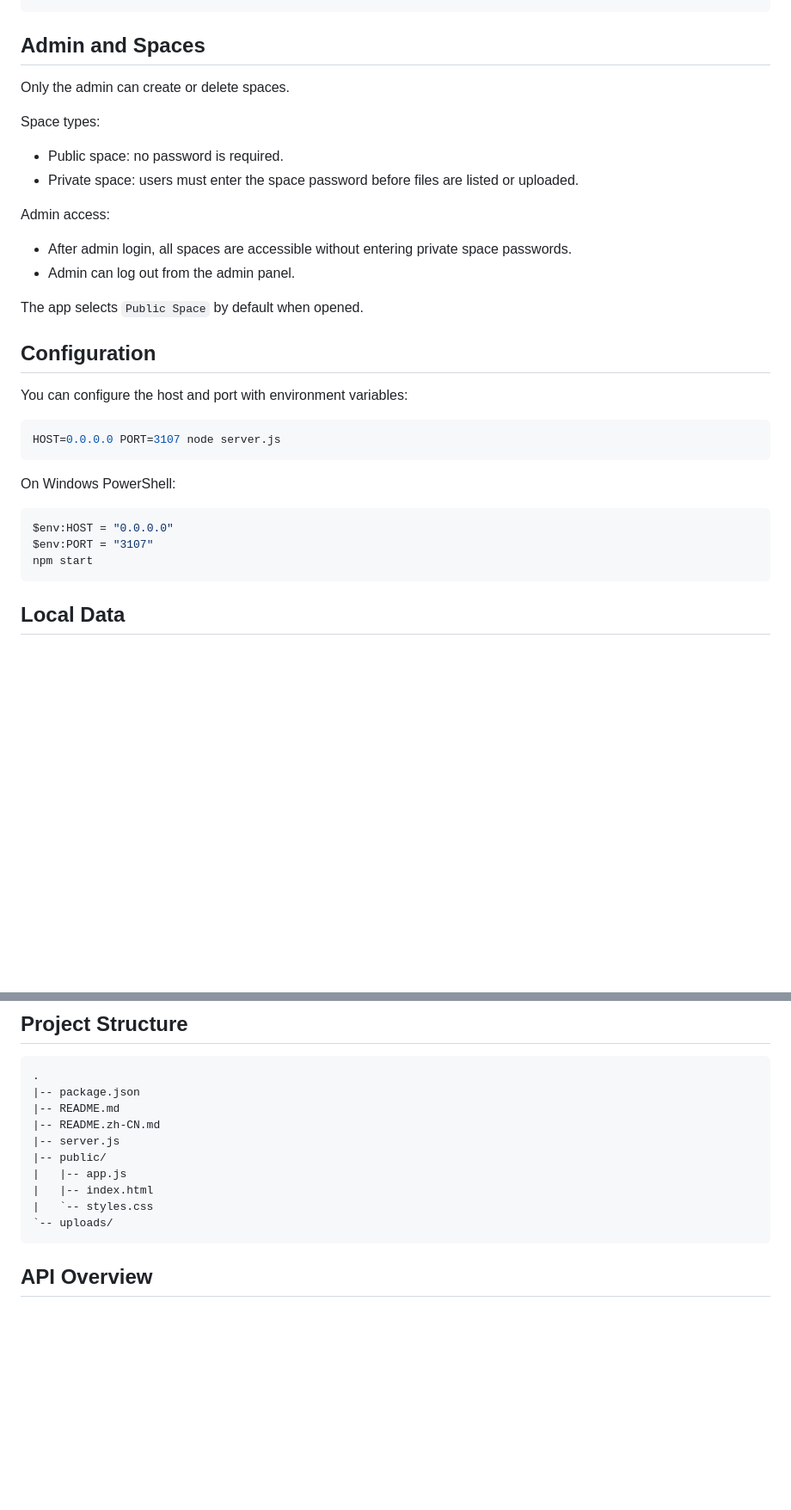
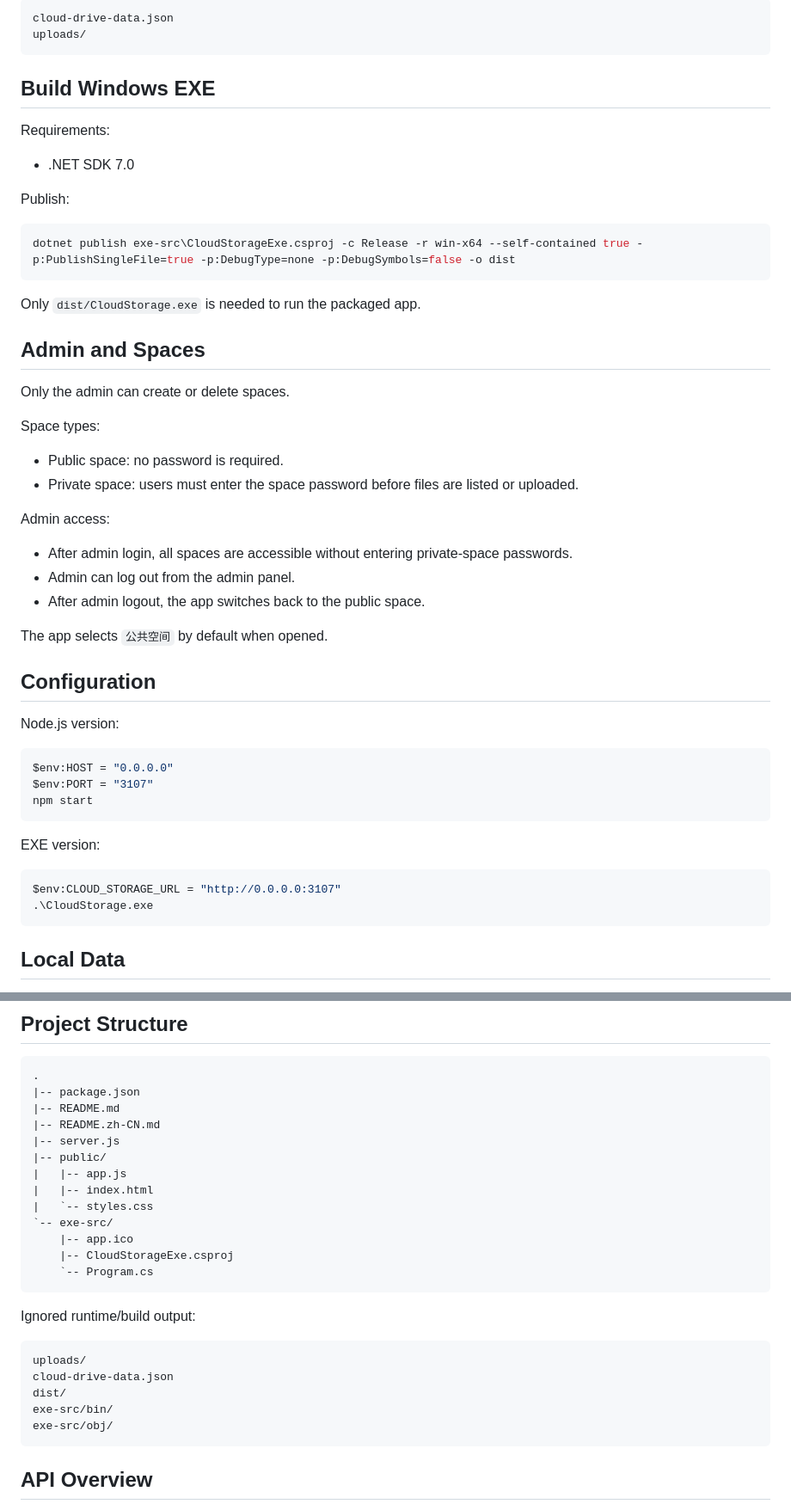
Before and after one commit to qqxtn/cloudStorage, a Markdown page: README.md, 2 parts joined by grey strips. Shown at 86% size. Rendered like a GitHub page; blank space fills up the shorter version.

````diff
--- a/README.md
+++ b/README.md
@@ -68,3 +82,21 @@ http://192.168.0.102:3107/
+```text
+cloud-drive-data.json
+uploads/
+```
+
+## Build Windows EXE
+
+Requirements:
+
+- .NET SDK 7.0
+
+Publish:
+
+```powershell
+dotnet publish exe-src\CloudStorageExe.csproj -c Release -r win-x64 --self-contained true -p:PublishSingleFile=true -p:DebugType=none -p:DebugSymbols=false -o dist
+```
+
+Only `dist/CloudStorage.exe` is needed to run the packaged app.
 
 ## Admin and Spaces
 
@@ -77,25 +109,27 @@ Space types:
 
 Admin access:
 
-- After admin login, all spaces are accessible without entering private space passwords.
+- After admin login, all spaces are accessible without entering private-space passwords.
 - Admin can log out from the admin panel.
+- After admin logout, the app switches back to the public space.
 
-The app selects `Public Space` by default when opened.
+The app selects `公共空间` by default when opened.
 
 ## Configuration
 
-You can configure the host and port with environment variables:
-
-```bash
-HOST=0.0.0.0 PORT=3107 node server.js
-```
-
-On Windows PowerShell:
+Node.js version:
 
 ```powershell
 $env:HOST = "0.0.0.0"
 $env:PORT = "3107"
 npm start
+```
+
+EXE version:
+
+```powershell
+$env:CLOUD_STORAGE_URL = "http://0.0.0.0:3107"
+.\CloudStorage.exe
 ```
 
 ## Local Data
@@ -144,7 +178,20 @@ video-2.mp4
 |   |-- app.js
 |   |-- index.html
 |   `-- styles.css
-`-- uploads/
+`-- exe-src/
+    |-- app.ico
+    |-- CloudStorageExe.csproj
+    `-- Program.cs
+```
+
+Ignored runtime/build output:
+
+```text
+uploads/
+cloud-drive-data.json
+dist/
+exe-src/bin/
+exe-src/obj/
 ```
 
 ## API Overview
````
Also changed, not shown: other parts of README.md (+37 -23 lines), README.zh-CN.md (+87 -40 lines).
